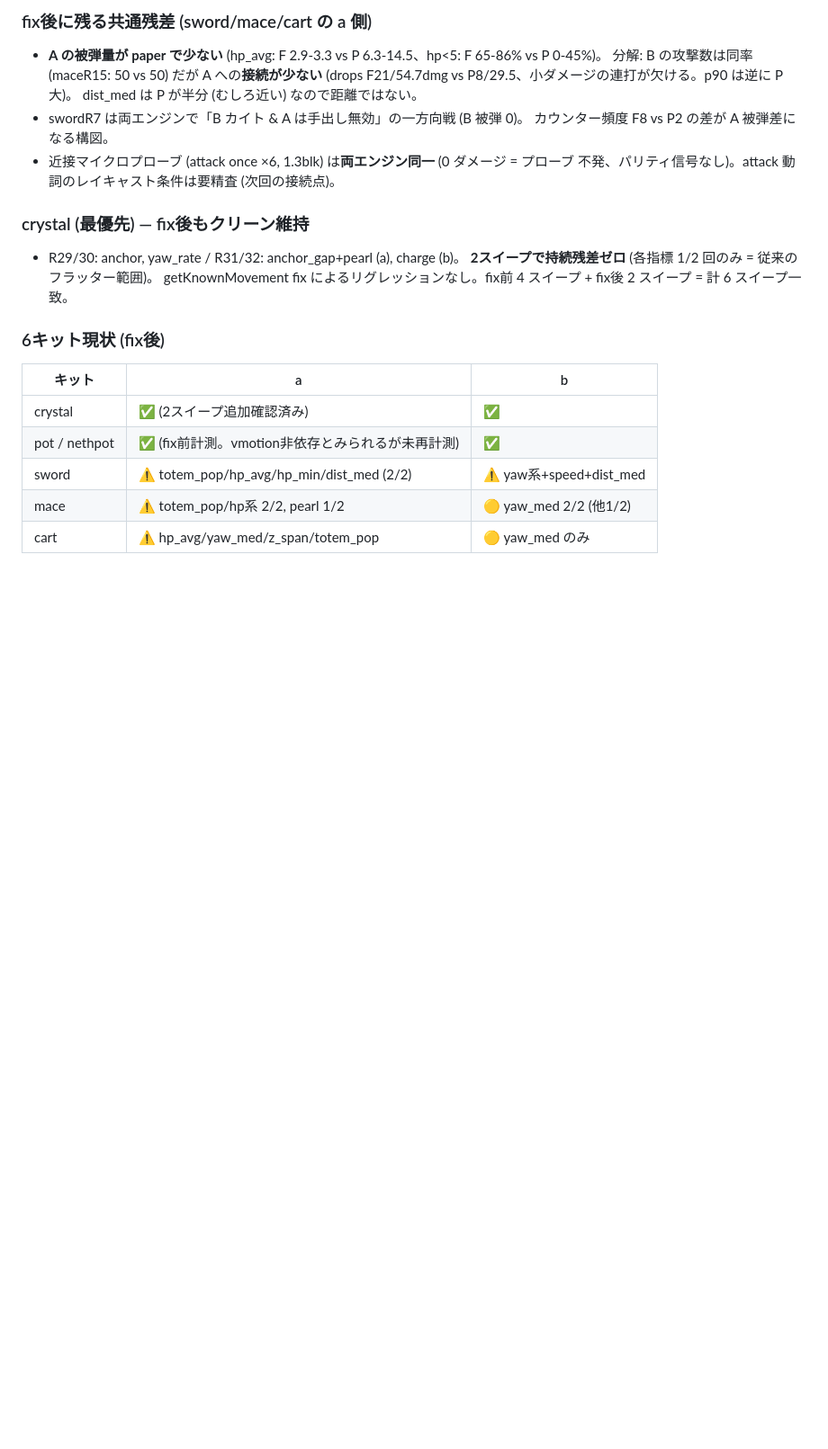
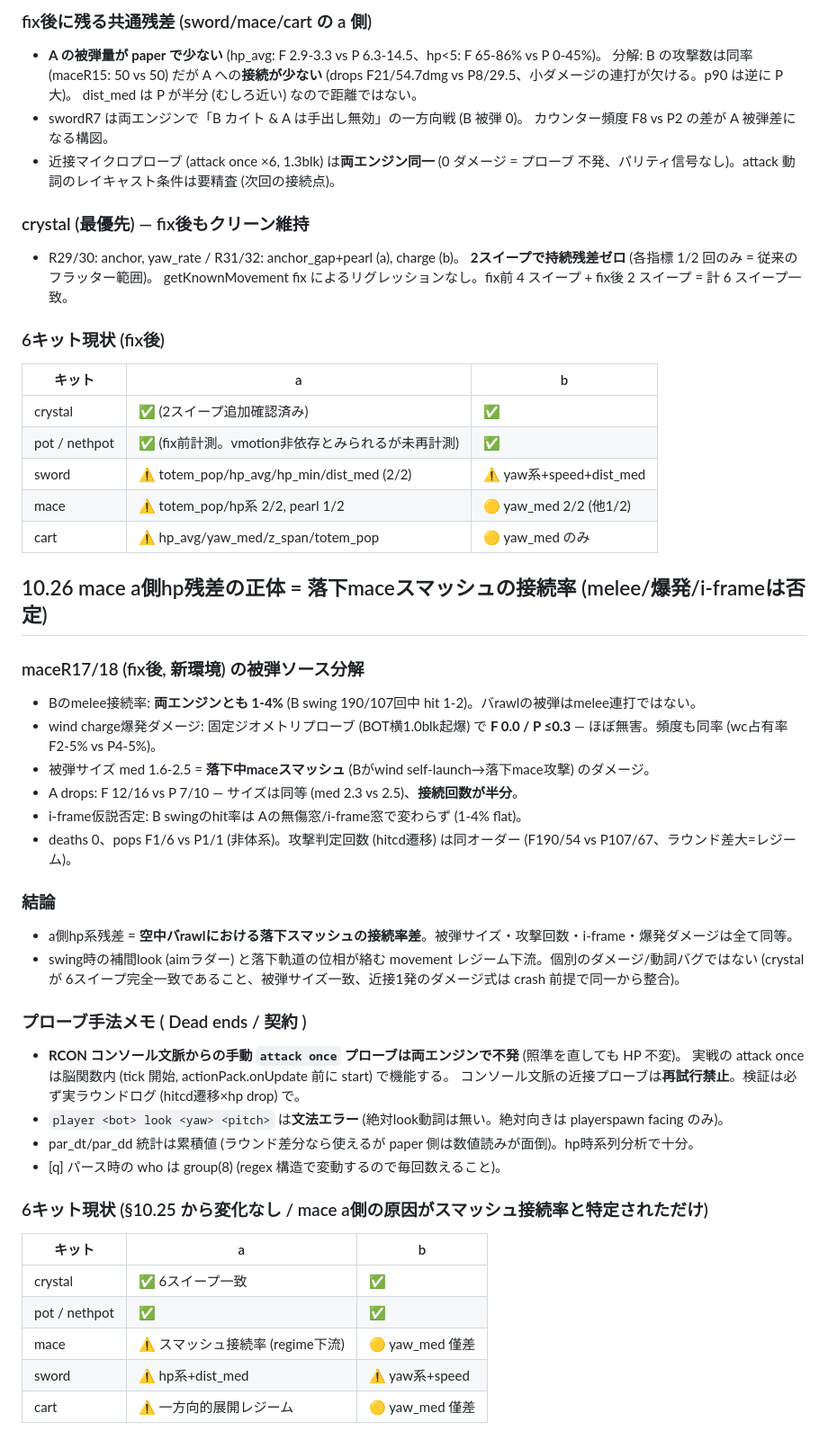
Before and after one commit to ifuto/RumilancePractice, a Markdown page: docs/parity/session-notes.md, the part around the change. Shown at 90% size. Drawn GitHub-style; blank space fills up the shorter version.

Commit message:
notes: §10.26 — mace a-side damage identified as falling-smash connect rate (melee connect 1-4% both engines, wind-charge damage negligible F0.0/P<=0.3, i-frame theory dead); console-context melee probe and absolute-look verb recorded as dead ends
Co-authored-by: arena-agent <297053741+arena-agent@users.noreply.github.com>

```diff
--- a/docs/parity/session-notes.md
+++ b/docs/parity/session-notes.md
@@ -1247,3 +1247,35 @@ crystal, charge, explode, swing, yaw_rate, y_max, dist_med, items.ender_pearl (w
 | sword | ⚠️ totem_pop/hp_avg/hp_min/dist_med (2/2) | ⚠️ yaw系+speed+dist_med |
 | mace | ⚠️ totem_pop/hp系 2/2, pearl 1/2 | 🟡 yaw_med 2/2 (他1/2) |
 | cart | ⚠️ hp_avg/yaw_med/z_span/totem_pop | 🟡 yaw_med のみ |
+
+## 10.26 mace a側hp残差の正体 = 落下maceスマッシュの接続率 (melee/爆発/i-frameは否定)
+
+### maceR17/18 (fix後, 新環境) の被弾ソース分解
+- Bのmelee接続率: **両エンジンとも 1-4%** (B swing 190/107回中 hit 1-2)。バrawlの被弾はmelee連打ではない。
+- wind charge爆発ダメージ: 固定ジオメトリプローブ (BOT横1.0blk起爆) で **F 0.0 / P ≤0.3** — ほぼ無害。頻度も同率 (wc占有率 F2-5% vs P4-5%)。
+- 被弾サイズ med 1.6-2.5 = **落下中maceスマッシュ** (Bがwind self-launch→落下mace攻撃) のダメージ。
+- A drops: F 12/16 vs P 7/10 — サイズは同等 (med 2.3 vs 2.5)、**接続回数が半分**。
+- i-frame仮説否定: B swingのhit率は Aの無傷窓/i-frame窓で変わらず (1-4% flat)。
+- deaths 0、pops F1/6 vs P1/1 (非体系)。攻撃判定回数 (hitcd遷移) は同オーダー (F190/54 vs P107/67、ラウンド差大=レジーム)。
+
+### 結論
+- a側hp系残差 = **空中バrawlにおける落下スマッシュの接続率差**。被弾サイズ・攻撃回数・i-frame・爆発ダメージは全て同等。
+- swing時の補間look (aimラダー) と落下軌道の位相が絡む movement レジーム下流。個別のダメージ/動詞バグではない
+  (crystal が 6スイープ完全一致であること、被弾サイズ一致、近接1発のダメージ式は crash 前提で同一から整合)。
+
+### プローブ手法メモ ( Dead ends / 契約 )
+- **RCON コンソール文脈からの手動 `attack once` プローブは両エンジンで不発** (照準を直しても HP 不変)。
+  実戦の attack once は脳関数内 (tick 開始, actionPack.onUpdate 前に start) で機能する。
+  コンソール文脈の近接プローブは**再試行禁止**。検証は必ず実ラウンドログ (hitcd遷移×hp drop) で。
+- `player <bot> look <yaw> <pitch>` は**文法エラー** (絶対look動詞は無い。絶対向きは playerspawn facing のみ)。
+- par_dt/par_dd 統計は累積値 (ラウンド差分なら使えるが paper 側は数値読みが面倒)。hp時系列分析で十分。
+- [q] パース時の who は group(8) (regex 構造で変動するので毎回数えること)。
+
+### 6キット現状 (§10.25 から変化なし / mace a側の原因がスマッシュ接続率と特定されただけ)
+| キット | a | b |
+|---|---|---|
+| crystal | ✅ 6スイープ一致 | ✅ |
+| pot / nethpot | ✅ | ✅ |
+| mace | ⚠️ スマッシュ接続率 (regime下流) | 🟡 yaw_med 僅差 |
+| sword | ⚠️ hp系+dist_med | ⚠️ yaw系+speed |
+| cart | ⚠️ 一方向的展開レジーム | 🟡 yaw_med 僅差 |
```
